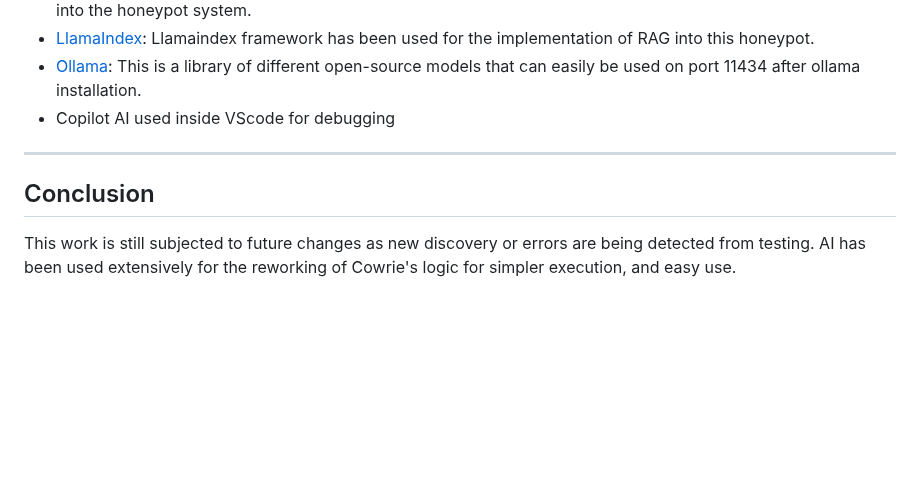
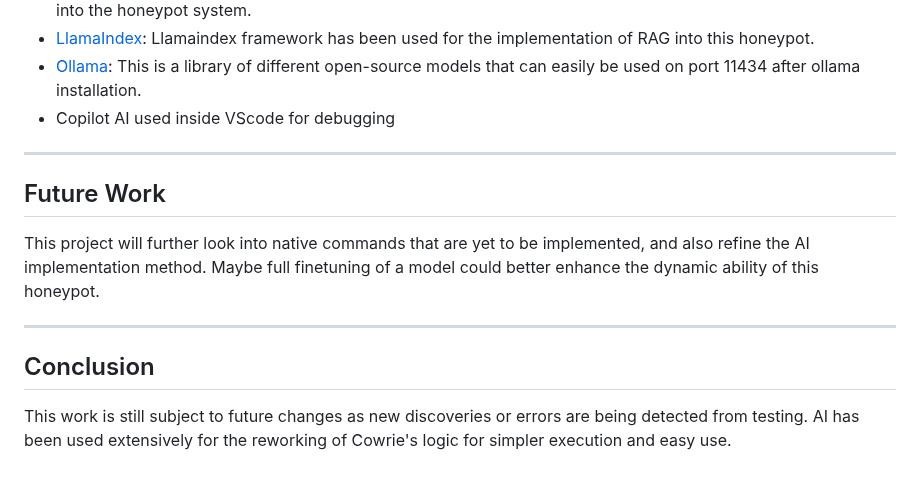
Before and after one commit to Cyboghostginx/HoneywareX, a Markdown page: Readme.md, the part around the change. Drawn GitHub-style; blank space fills up the shorter version.

```diff
--- a/Readme.md
+++ b/Readme.md
@@ -73,5 +73,10 @@ I'm acknowledging entity/softwares used throughout this project, and are listed
 
 ---
 
+## Future Work
+This project will further look into native commands that are yet to be implemented, and also refine the AI implementation method. Maybe full finetuning of a model could better enhance the dynamic ability of this honeypot.
+
+---
+
 ## Conclusion
-This work is still subjected to future changes as new discovery or errors are being detected from testing. AI has been used extensively for the reworking of Cowrie's logic for simpler execution, and easy use.
+This work is still subject to future changes as new discoveries or errors are being detected from testing. AI has been used extensively for the reworking of Cowrie's logic for simpler execution and easy use.
```
